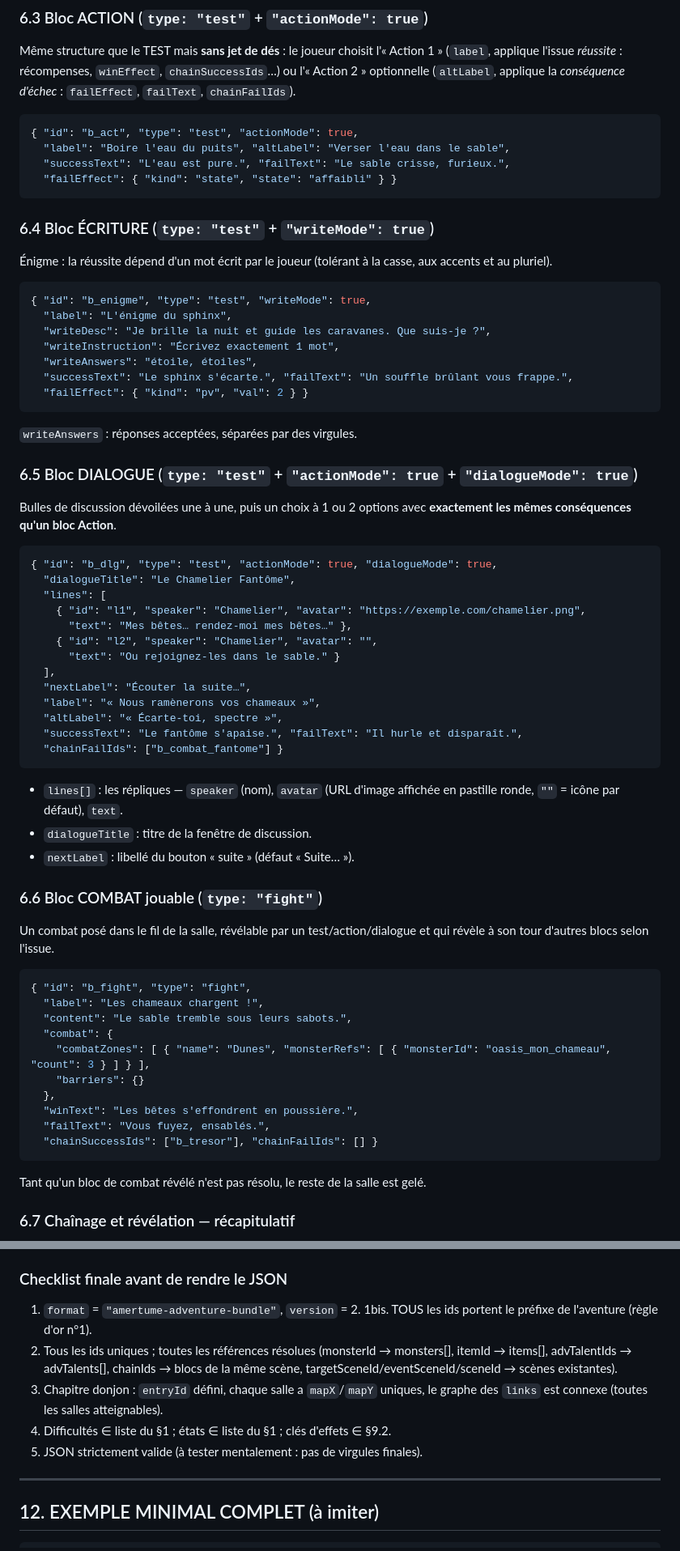
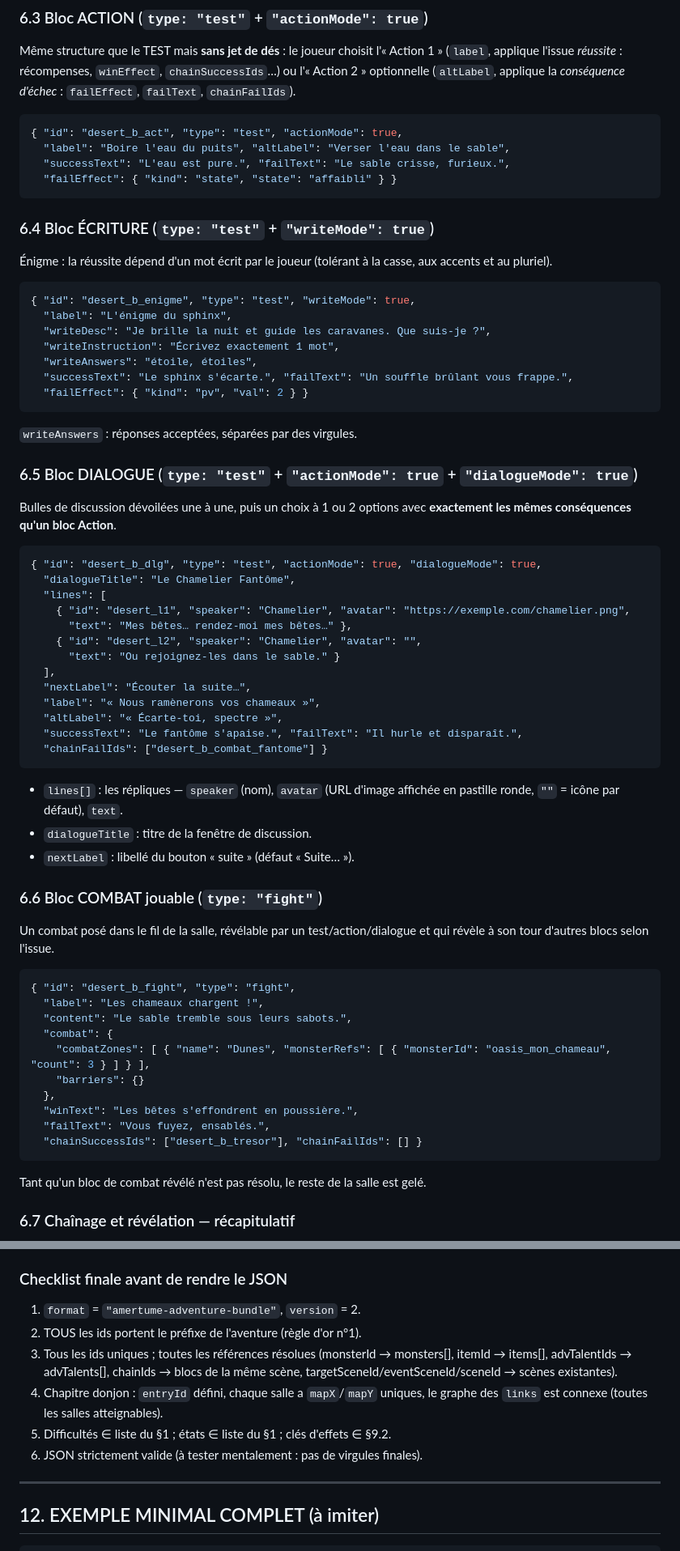
Before and after one commit to valentindrouet-dev/amertume_rpg, a Markdown page: GUIDE_IA.md, 2 parts joined by grey strips. Shown at 81% size. Drawn GitHub-style.

````diff
--- a/GUIDE_IA.md
+++ b/GUIDE_IA.md
@@ -342,7 +342,7 @@ l'« Action 1 » (`label`, applique l'issue *réussite* : récompenses, `winEffe
 *conséquence d'échec* : `failEffect`, `failText`, `chainFailIds`).
 
 ```json
-{ "id": "b_act", "type": "test", "actionMode": true,
+{ "id": "desert_b_act", "type": "test", "actionMode": true,
   "label": "Boire l'eau du puits", "altLabel": "Verser l'eau dans le sable",
   "successText": "L'eau est pure.", "failText": "Le sable crisse, furieux.",
   "failEffect": { "kind": "state", "state": "affaibli" } }
@@ -353,7 +353,7 @@ l'« Action 1 » (`label`, applique l'issue *réussite* : récompenses, `winEffe
 aux accents et au pluriel).
 
 ```json
-{ "id": "b_enigme", "type": "test", "writeMode": true,
+{ "id": "desert_b_enigme", "type": "test", "writeMode": true,
   "label": "L'énigme du sphinx",
   "writeDesc": "Je brille la nuit et guide les caravanes. Que suis-je ?",
   "writeInstruction": "Écrivez exactement 1 mot",
@@ -368,19 +368,19 @@ Bulles de discussion dévoilées une à une, puis un choix à 1 ou 2 options ave
 **exactement les mêmes conséquences qu'un bloc Action**.
 
 ```json
-{ "id": "b_dlg", "type": "test", "actionMode": true, "dialogueMode": true,
+{ "id": "desert_b_dlg", "type": "test", "actionMode": true, "dialogueMode": true,
   "dialogueTitle": "Le Chamelier Fantôme",
   "lines": [
-    { "id": "l1", "speaker": "Chamelier", "avatar": "https://exemple.com/chamelier.png",
+    { "id": "desert_l1", "speaker": "Chamelier", "avatar": "https://exemple.com/chamelier.png",
       "text": "Mes bêtes… rendez-moi mes bêtes…" },
-    { "id": "l2", "speaker": "Chamelier", "avatar": "",
+    { "id": "desert_l2", "speaker": "Chamelier", "avatar": "",
       "text": "Ou rejoignez-les dans le sable." }
   ],
   "nextLabel": "Écouter la suite…",
   "label": "« Nous ramènerons vos chameaux »",
   "altLabel": "« Écarte-toi, spectre »",
   "successText": "Le fantôme s'apaise.", "failText": "Il hurle et disparaît.",
-  "chainFailIds": ["b_combat_fantome"] }
+  "chainFailIds": ["desert_b_combat_fantome"] }
 ```
 - `lines[]` : les répliques — `speaker` (nom), `avatar` (URL d'image affichée en
   pastille ronde, `""` = icône par défaut), `text`.
@@ -392,7 +392,7 @@ Un combat posé dans le fil de la salle, révélable par un test/action/dialogue
 qui révèle à son tour d'autres blocs selon l'issue.
 
 ```json
-{ "id": "b_fight", "type": "fight",
+{ "id": "desert_b_fight", "type": "fight",
   "label": "Les chameaux chargent !",
   "content": "Le sable tremble sous leurs sabots.",
   "combat": {
@@ -401,7 +401,7 @@ qui révèle à son tour d'autres blocs selon l'issue.
   },
   "winText": "Les bêtes s'effondrent en poussière.",
   "failText": "Vous fuyez, ensablés.",
-  "chainSuccessIds": ["b_tresor"], "chainFailIds": [] }
+  "chainSuccessIds": ["desert_b_tresor"], "chainFailIds": [] }
 ```
 Tant qu'un bloc de combat révélé n'est pas résolu, le reste de la salle est gelé.
 
@@ -764,14 +764,14 @@ générer à la main.
 
 ### Checklist finale avant de rendre le JSON
 1. `format` = `"amertume-adventure-bundle"`, `version` = 2.
-1bis. TOUS les ids portent le préfixe de l'aventure (règle d'or n°1).
-2. Tous les ids uniques ; toutes les références résolues (monsterId → monsters[],
+2. TOUS les ids portent le préfixe de l'aventure (règle d'or n°1).
+3. Tous les ids uniques ; toutes les références résolues (monsterId → monsters[],
    itemId → items[], advTalentIds → advTalents[], chainIds → blocs de la même
    scène, targetSceneId/eventSceneId/sceneId → scènes existantes).
-3. Chapitre donjon : `entryId` défini, chaque salle a `mapX`/`mapY` uniques, le
+4. Chapitre donjon : `entryId` défini, chaque salle a `mapX`/`mapY` uniques, le
    graphe des `links` est connexe (toutes les salles atteignables).
-4. Difficultés ∈ liste du §1 ; états ∈ liste du §1 ; clés d'effets ∈ §9.2.
-5. JSON strictement valide (à tester mentalement : pas de virgules finales).
+5. Difficultés ∈ liste du §1 ; états ∈ liste du §1 ; clés d'effets ∈ §9.2.
+6. JSON strictement valide (à tester mentalement : pas de virgules finales).
 
 ---
 
````
Also changed, not shown: other parts of GUIDE_IA.md (+10 -10 lines).
